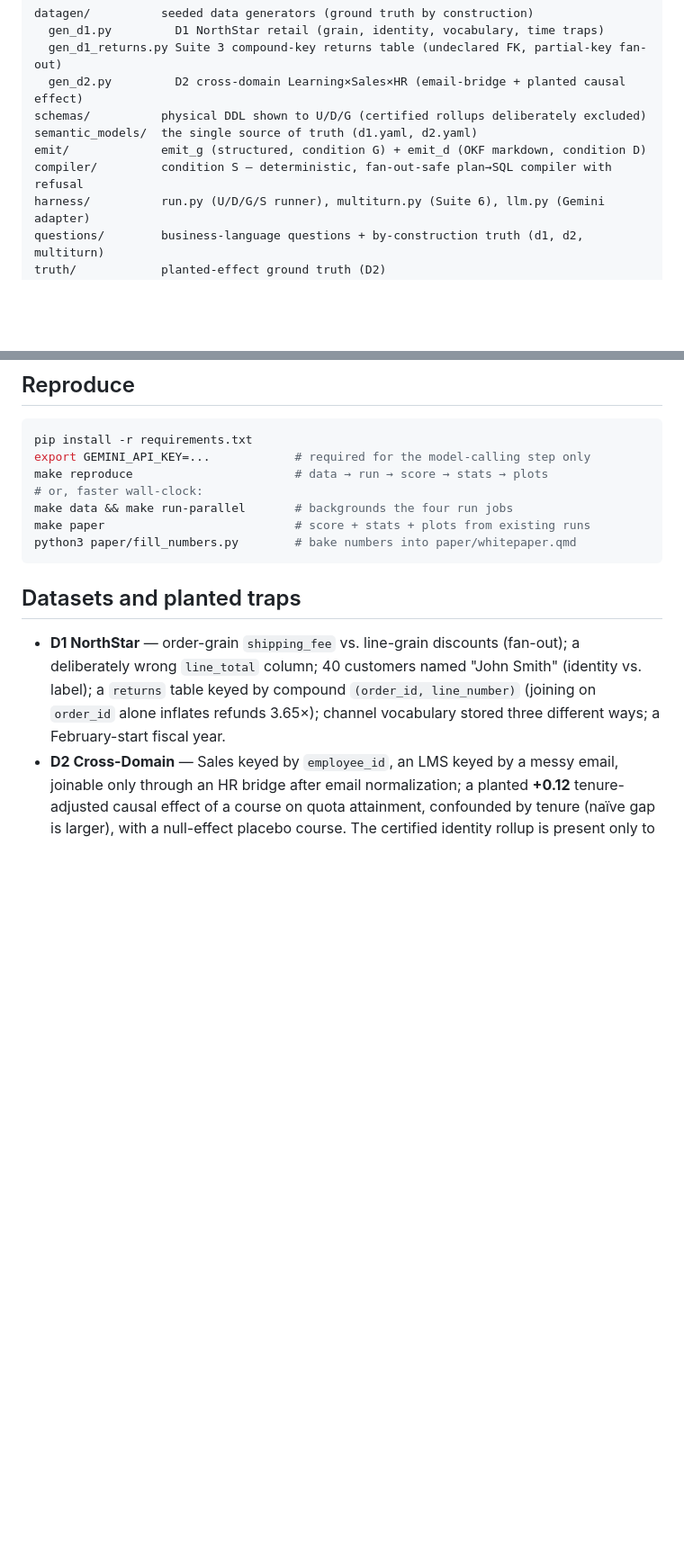
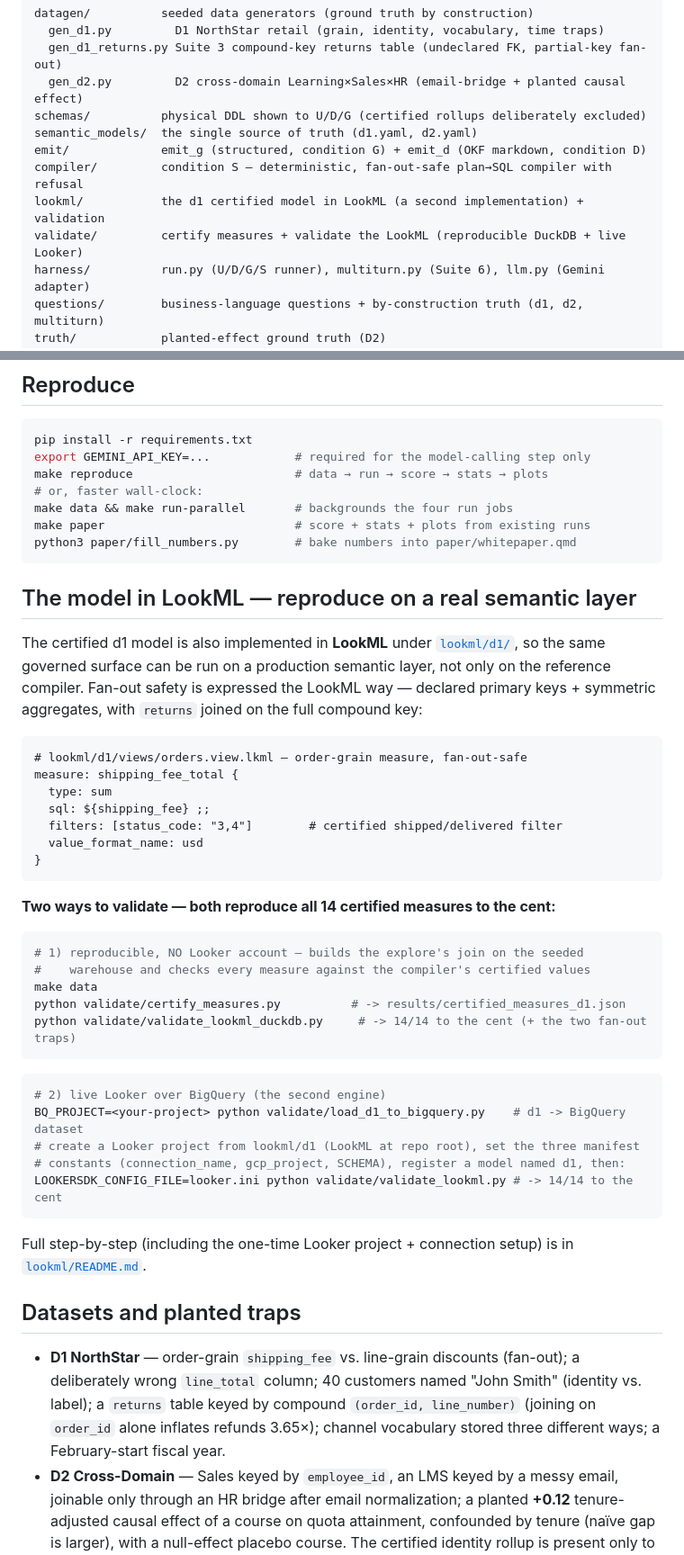
Before and after one commit to cornelius-klaim/semantic-layer-benchmark, a Markdown page: README.md, 2 parts joined by grey strips. Shown at 90% size. GitHub-like rendering; blank space fills up the shorter version.

Commit message:
README: LookML reproduction steps (DuckDB + live Looker), repo-layout entries
Co-Authored-By: Claude Opus 4.8 <noreply@anthropic.com>

````diff
--- a/README.md
+++ b/README.md
@@ -106,6 +106,8 @@ schemas/          physical DDL shown to U/D/G (certified rollups deliberately ex
 semantic_models/  the single source of truth (d1.yaml, d2.yaml)
 emit/             emit_g (structured, condition G) + emit_d (OKF markdown, condition D)
 compiler/         condition S — deterministic, fan-out-safe plan→SQL compiler with refusal
+lookml/           the d1 certified model in LookML (a second implementation) + validation
+validate/         certify measures + validate the LookML (reproducible DuckDB + live Looker)
 harness/          run.py (U/D/G/S runner), multiturn.py (Suite 6), llm.py (Gemini adapter)
 questions/        business-language questions + by-construction truth (d1, d2, multiturn)
 truth/            planted-effect ground truth (D2)
@@ -127,6 +129,44 @@ make data && make run-parallel       # backgrounds the four run jobs
 make paper                           # score + stats + plots from existing runs
 python3 paper/fill_numbers.py        # bake numbers into paper/whitepaper.qmd
 ```
+
+## The model in LookML — reproduce on a real semantic layer
+
+The certified d1 model is also implemented in **LookML** under [`lookml/d1/`](lookml/d1), so the
+same governed surface can be run on a production semantic layer, not only on the reference
+compiler. Fan-out safety is expressed the LookML way — declared primary keys + symmetric
+aggregates, with `returns` joined on the full compound key:
+
+```lookml
+# lookml/d1/views/orders.view.lkml — order-grain measure, fan-out-safe
+measure: shipping_fee_total {
+  type: sum
+  sql: ${shipping_fee} ;;
+  filters: [status_code: "3,4"]        # certified shipped/delivered filter
+  value_format_name: usd
+}
+```
+
+**Two ways to validate — both reproduce all 14 certified measures to the cent:**
+
+```bash
+# 1) reproducible, NO Looker account — builds the explore's join on the seeded
+#    warehouse and checks every measure against the compiler's certified values
+make data
+python validate/certify_measures.py          # -> results/certified_measures_d1.json
+python validate/validate_lookml_duckdb.py     # -> 14/14 to the cent (+ the two fan-out traps)
+```
+
+```bash
+# 2) live Looker over BigQuery (the second engine)
+BQ_PROJECT=<your-project> python validate/load_d1_to_bigquery.py    # d1 -> BigQuery dataset
+# create a Looker project from lookml/d1 (LookML at repo root), set the three manifest
+# constants (connection_name, gcp_project, SCHEMA), register a model named d1, then:
+LOOKERSDK_CONFIG_FILE=looker.ini python validate/validate_lookml.py # -> 14/14 to the cent
+```
+
+Full step-by-step (including the one-time Looker project + connection setup) is in
+[`lookml/README.md`](lookml/README.md).
 
 ## Datasets and planted traps
 
````
Also changed, not shown: lookml/README.md (+86 -48 lines).
